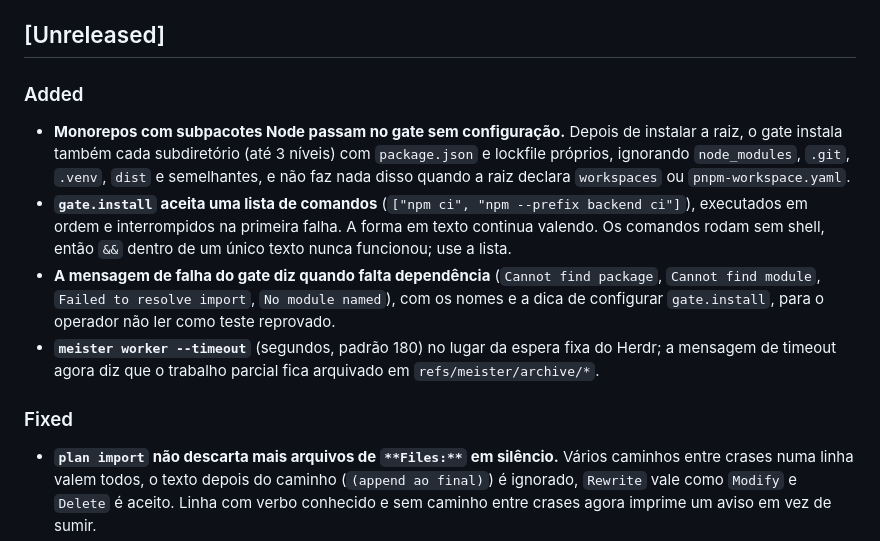
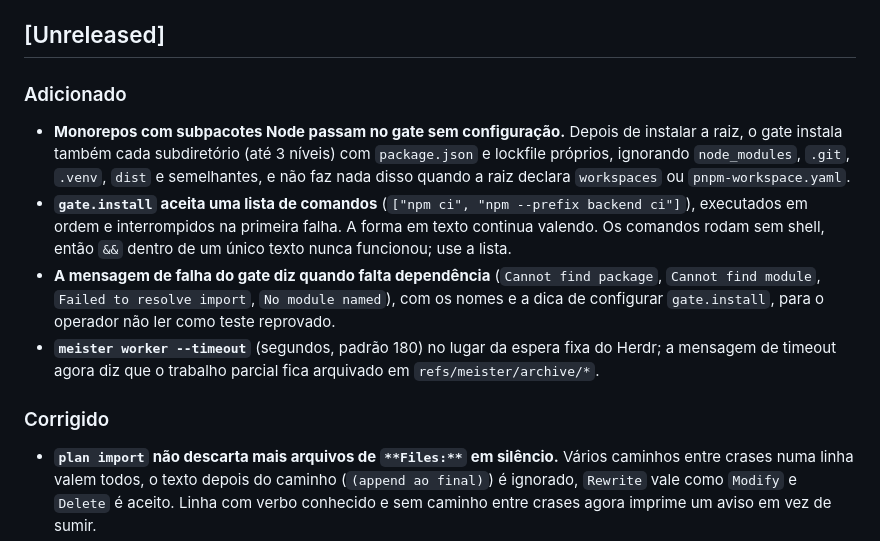
Before and after one commit to CristianonCarvalho/meisterrouter, a Markdown page: CHANGELOG.pt-BR.md, the part around the change. Drawn GitHub-style.

Commit message:
docs: títulos do CHANGELOG pt-BR em português (Adicionado, Corrigido)
Co-Authored-By: Claude Sonnet 5.5 <noreply@anthropic.com>

```diff
--- a/CHANGELOG.pt-BR.md
+++ b/CHANGELOG.pt-BR.md
@@ -4,13 +4,13 @@ Este changelog segue o formato [Keep a Changelog](https://keepachangelog.com/pt-
 
 ## [Unreleased]
 
-### Added
+### Adicionado
 - **Monorepos com subpacotes Node passam no gate sem configuração.** Depois de instalar a raiz, o gate instala também cada subdiretório (até 3 níveis) com `package.json` e lockfile próprios, ignorando `node_modules`, `.git`, `.venv`, `dist` e semelhantes, e não faz nada disso quando a raiz declara `workspaces` ou `pnpm-workspace.yaml`.
 - **`gate.install` aceita uma lista de comandos** (`["npm ci", "npm --prefix backend ci"]`), executados em ordem e interrompidos na primeira falha. A forma em texto continua valendo. Os comandos rodam sem shell, então `&&` dentro de um único texto nunca funcionou; use a lista.
 - **A mensagem de falha do gate diz quando falta dependência** (`Cannot find package`, `Cannot find module`, `Failed to resolve import`, `No module named`), com os nomes e a dica de configurar `gate.install`, para o operador não ler como teste reprovado.
 - **`meister worker --timeout`** (segundos, padrão 180) no lugar da espera fixa do Herdr; a mensagem de timeout agora diz que o trabalho parcial fica arquivado em `refs/meister/archive/*`.
 
-### Fixed
+### Corrigido
 - **`plan import` não descarta mais arquivos de `**Files:**` em silêncio.** Vários caminhos entre crases numa linha valem todos, o texto depois do caminho (`(append ao final)`) é ignorado, `Rewrite` vale como `Modify` e `Delete` é aceito. Linha com verbo conhecido e sem caminho entre crases agora imprime um aviso em vez de sumir.
 
 ## [0.10.0] - 2026-10-13
```
